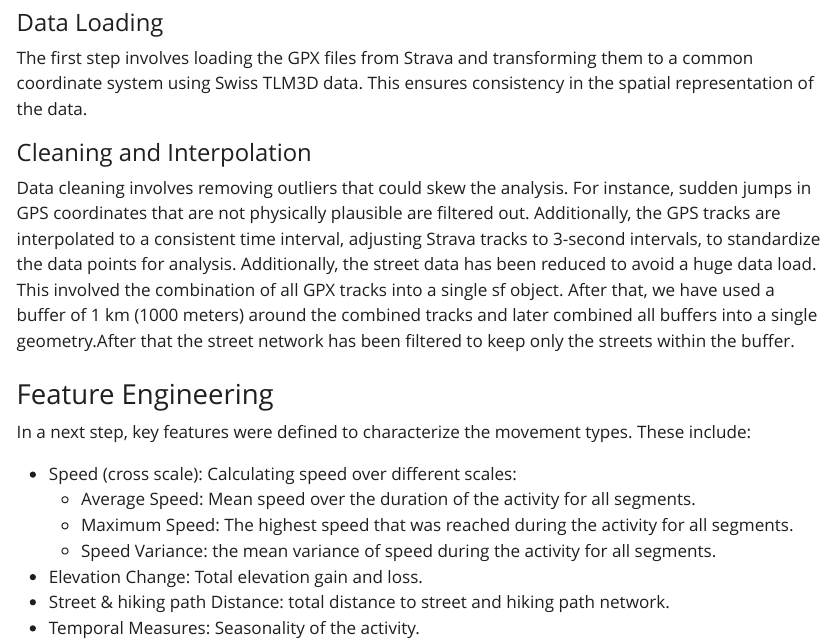
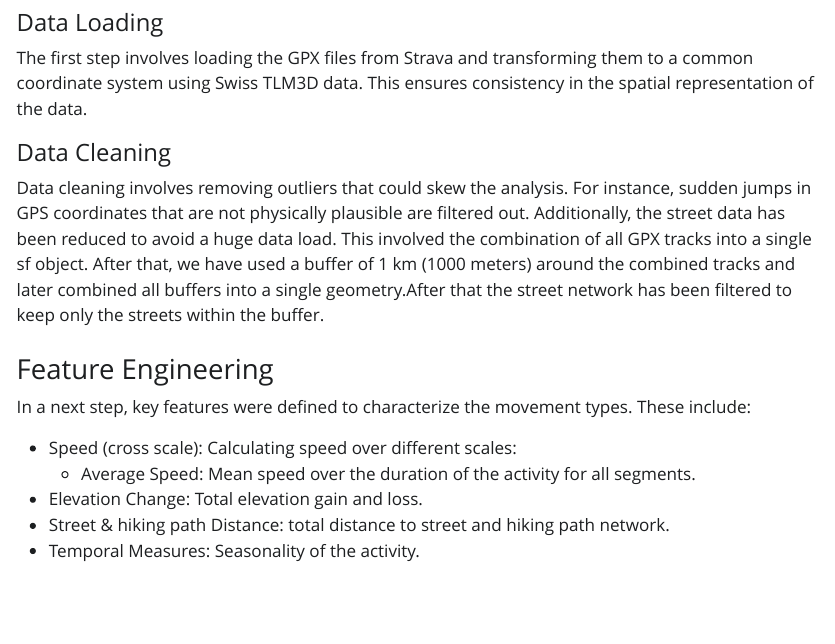
Before and after one commit to jonglr/GEO880-Project, a Quarto document (index.qmd): the page in a window 1100 px wide, from 1850 px down. The pictures show the output file index.html that the author committed with the source, opened offline; Quarto's library style sheets are replaced by a plain one without menus.

Commit message:
updated report

```diff
--- a/index.qmd
+++ b/index.qmd
@@ -63,9 +63,8 @@ Swiss TLM3D provides comprehensive geographic data, including detailed informati
 #### Data Loading
 The first step involves loading the GPX files from Strava and transforming them to a common coordinate system using Swiss TLM3D data. This ensures consistency in the spatial representation of the data.
 
-#### Cleaning and Interpolation
-Data cleaning involves removing outliers that could skew the analysis. For instance, sudden jumps in GPS coordinates that are not physically plausible are filtered out. Additionally, the GPS tracks are interpolated to a consistent time interval, adjusting Strava tracks to 3-second intervals, to standardize the data points for analysis.
-Additionally, the street data has been reduced to avoid a huge data load. This involved the combination of all GPX tracks into a single sf object. After that, we have used a buffer of 1 km (1000 meters) around the combined tracks
+#### Data Cleaning
+Data cleaning involves removing outliers that could skew the analysis. For instance, sudden jumps in GPS coordinates that are not physically plausible are filtered out. Additionally, the street data has been reduced to avoid a huge data load. This involved the combination of all GPX tracks into a single sf object. After that, we have used a buffer of 1 km (1000 meters) around the combined tracks
 and later combined all buffers into a single geometry.After that the street network has been filtered to keep only the streets within the buffer.
 
 ### Feature Engineering
@@ -73,8 +72,6 @@ In a next step, key features were defined to characterize the movement types. Th
 
 - Speed (cross scale): Calculating speed over different scales:
   - Average Speed: Mean speed over the duration of the activity for all segments.
-  - Maximum Speed: The highest speed that was reached during the activity for all segments.
-  - Speed Variance: the mean variance of speed during the activity for all segments.
 - Elevation Change: Total elevation gain and loss.
 - Street & hiking path Distance: total distance to street and hiking path network.
 - Temporal Measures: Seasonality of the activity.
```
Also changed, not shown: index.html, index.qmd (9 more changed lines).
